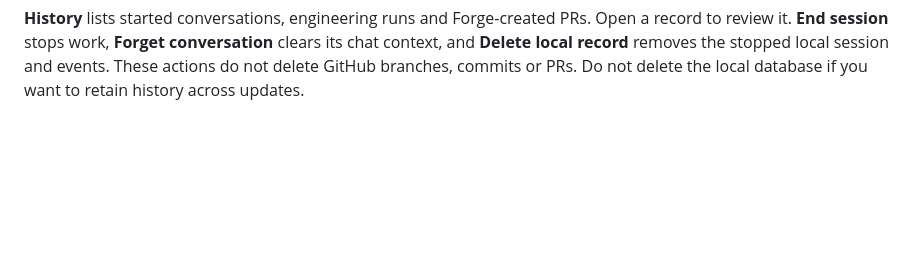
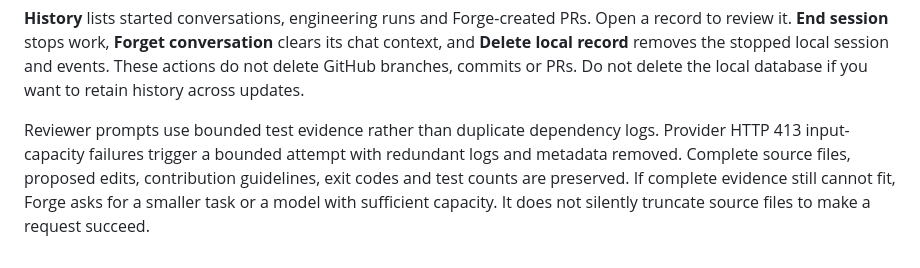
Before and after one commit to KaartikeyKusshwaha/Forge, a Markdown page: README.md, the part around the change. Rendered like a GitHub page; blank space fills up the shorter version.

Commit message:
Document capacity recovery and Python dependency preparation

```diff
--- a/README.md
+++ b/README.md
@@ -241,3 +241,11 @@ Open a record to review it. **End session** stops work, **Forget conversation**
 clears its chat context, and **Delete local record** removes the stopped local
 session and events. These actions do not delete GitHub branches, commits or PRs.
 Do not delete the local database if you want to retain history across updates.
+
+
+Reviewer prompts use bounded test evidence rather than duplicate dependency logs.
+Provider HTTP 413 input-capacity failures trigger a bounded attempt with redundant
+logs and metadata removed. Complete source files, proposed edits, contribution
+guidelines, exit codes and test counts are preserved. If complete evidence still
+cannot fit, Forge asks for a smaller task or a model with sufficient capacity.
+It does not silently truncate source files to make a request succeed.
```
Also changed, not shown: docs/SANDBOX.md (+4 -2 lines).
